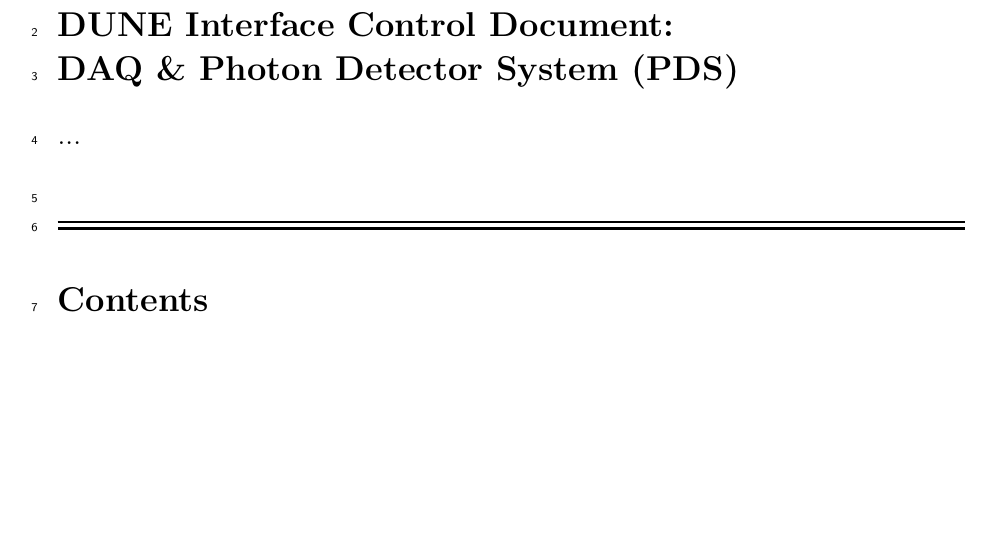
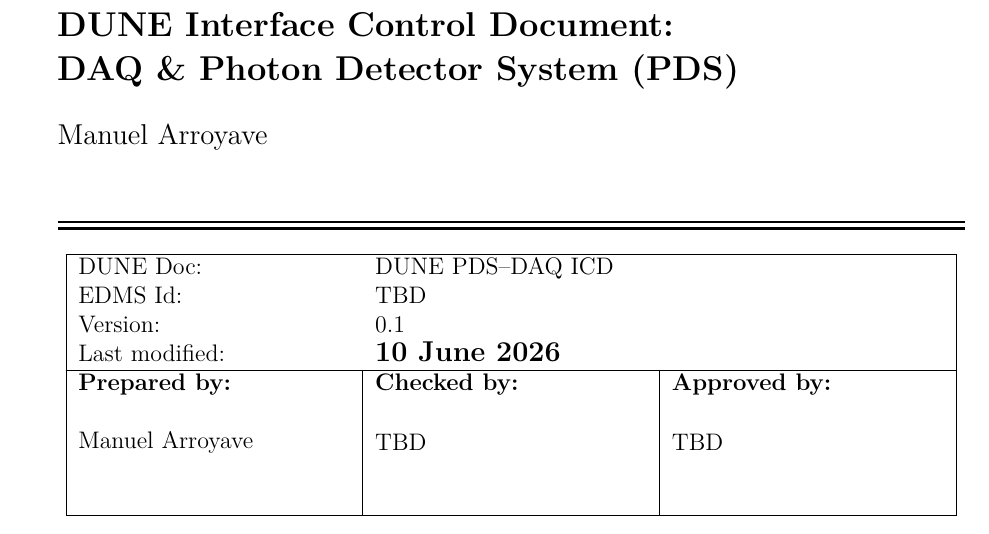
Before and after one commit to marroyav/daphne-icd, a LaTeX document (main.tex): part of page 1 of 8 before the commit and part of page 1 of 9 after it, cut so that both start at the same text, the shorter picture padded with empty space. Compiled offline with pdfLaTeX.

Commit message:
Add ICD cover review table

```diff
--- a/main.tex
+++ b/main.tex
@@ -4,7 +4,6 @@
 \usepackage[T1]{fontenc}
 \usepackage[utf8]{inputenc}
 \usepackage{lmodern}
-\usepackage[hidelinks]{hyperref}
 \usepackage{graphicx}
 \usepackage{booktabs}
 \usepackage{array}
@@ -15,11 +15,22 @@
 \linenumbers
 
 \title{DUNE Interface Control Document:\\ DAQ \& Photon Detector System (PDS)}
-\author{...}
+\author{Manuel Arroyave}
 \date{\today}
+\EDMSDocNo{DUNE PDS--DAQ ICD}
+\EDMSDocId{TBD}
+\draftversion{0.1}
+\documentlabel{\today}
+\DocAuthors{Manuel Arroyave}
+\DocCheckedBy{TBD}
+\DocApprovedBy{TBD}
 
 \begin{document}
+\nolinenumbers
 \maketitle
+\makereviewtable
+\clearpage
+\linenumbers
 \tableofcontents
 \clearpage
 
```
Also changed, not shown: main.tex (1 more changed lines).
